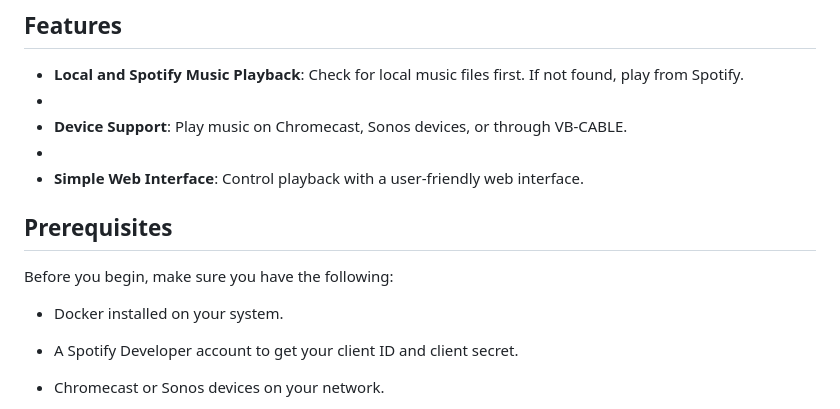
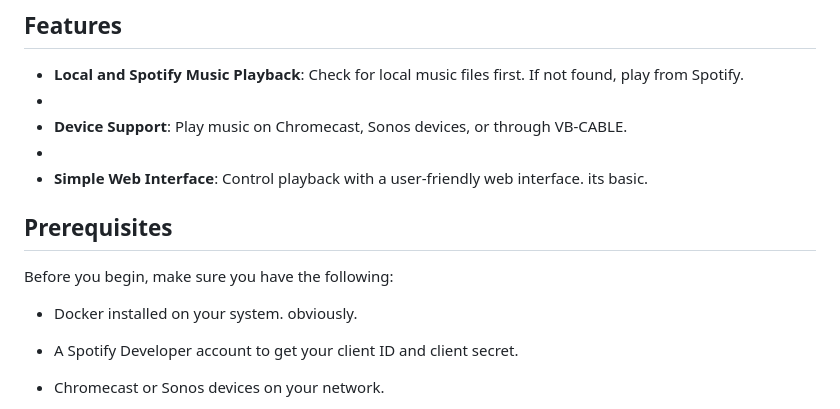
Before and after one commit to Mattadlard/Network-Media-Player-Daemon, a Markdown page: README.md, the part around the change. Drawn GitHub-style.

```diff
--- a/README.md
+++ b/README.md
@@ -11,13 +11,13 @@ Welcome to the Music Daemon project! This is an idea for mainly a handy little d
 -
 - **Device Support**: Play music on Chromecast, Sonos devices, or through VB-CABLE.
 -
-- **Simple Web Interface**: Control playback with a user-friendly web interface.
+- **Simple Web Interface**: Control playback with a user-friendly web interface. its basic.
 
 ## Prerequisites
 
 Before you begin, make sure you have the following:
 
-- Docker installed on your system.
+- Docker installed on your system. obviously.
 - A Spotify Developer account to get your client ID and client secret.
 - Chromecast or Sonos devices on your network.
 - VB-CABLE installed and configured on your system if you want to use it.
```
